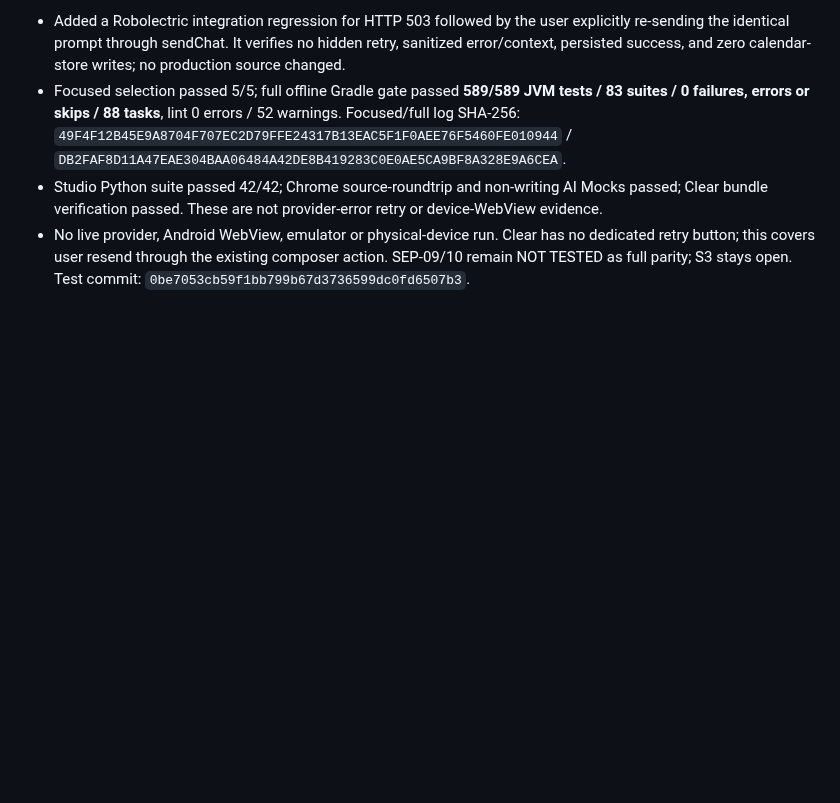
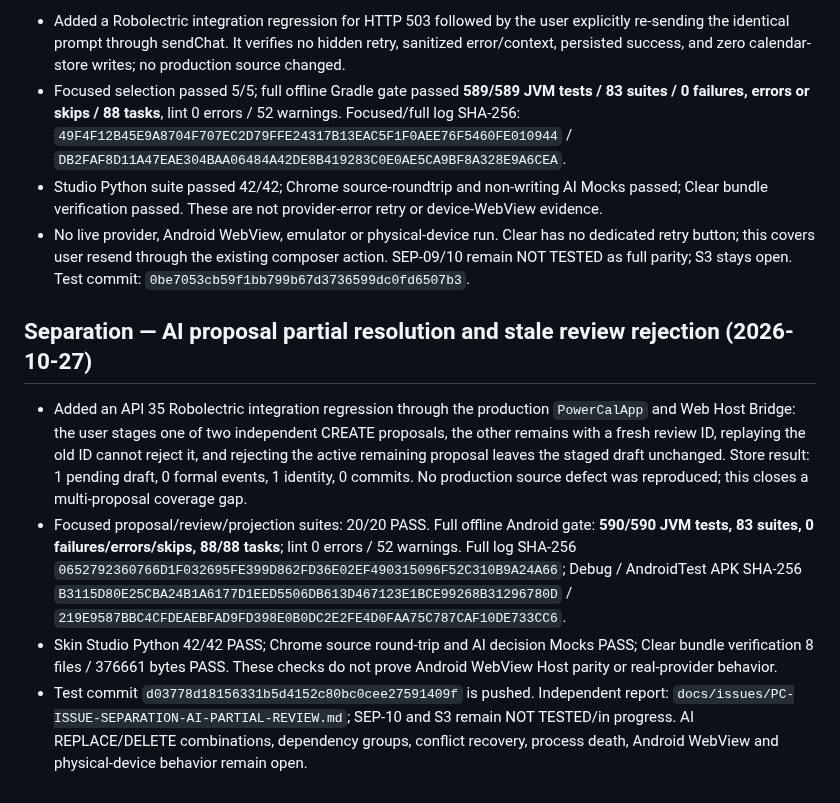
Before and after one commit to ShakeCrane/Powerful-Calendar, a Markdown page: docs/agent-handoff/PROGRESS.md, the part around the change. GitHub-like rendering; blank space fills up the shorter version.

Commit message:
docs(skin): 记录 AI 提案部分处理证据

```diff
--- a/docs/agent-handoff/PROGRESS.md
+++ b/docs/agent-handoff/PROGRESS.md
@@ -880,3 +880,10 @@ Updated: 2026-10-24
 - Focused selection passed 5/5; full offline Gradle gate passed **589/589 JVM tests / 83 suites / 0 failures, errors or skips / 88 tasks**, lint 0 errors / 52 warnings. Focused/full log SHA-256: `49F4F12B45E9A8704F707EC2D79FFE24317B13EAC5F1F0AEE76F5460FE010944` / `DB2FAF8D11A47EAE304BAA06484A42DE8B419283C0E0AE5CA9BF8A328E9A6CEA`.
 - Studio Python suite passed 42/42; Chrome source-roundtrip and non-writing AI Mocks passed; Clear bundle verification passed. These are not provider-error retry or device-WebView evidence.
 - No live provider, Android WebView, emulator or physical-device run. Clear has no dedicated retry button; this covers user resend through the existing composer action. SEP-09/10 remain NOT TESTED as full parity; S3 stays open. Test commit: `0be7053cb59f1bb799b67d3736599dc0fd6507b3`.
+
+## Separation — AI proposal partial resolution and stale review rejection (2026-10-27)
+
+- Added an API 35 Robolectric integration regression through the production `PowerCalApp` and Web Host Bridge: the user stages one of two independent CREATE proposals, the other remains with a fresh review ID, replaying the old ID cannot reject it, and rejecting the active remaining proposal leaves the staged draft unchanged. Store result: 1 pending draft, 0 formal events, 1 identity, 0 commits. No production source defect was reproduced; this closes a multi-proposal coverage gap.
+- Focused proposal/review/projection suites: 20/20 PASS. Full offline Android gate: **590/590 JVM tests, 83 suites, 0 failures/errors/skips, 88/88 tasks**; lint 0 errors / 52 warnings. Full log SHA-256 `0652792360766D1F032695FE399D862FD36E02EF490315096F52C310B9A24A66`; Debug / AndroidTest APK SHA-256 `B3115D80E25CBA24B1A6177D1EED5506DB613D467123E1BCE99268B31296780D` / `219E9587BBC4CFDEAEBFAD9FD398E0B0DC2E2FE4D0FAA75C787CAF10DE733CC6`.
+- Skin Studio Python 42/42 PASS; Chrome source round-trip and AI decision Mocks PASS; Clear bundle verification 8 files / 376661 bytes PASS. These checks do not prove Android WebView Host parity or real-provider behavior.
+- Test commit `d03778d18156331b5d4152c80bc0cee27591409f` is pushed. Independent report: `docs/issues/PC-ISSUE-SEPARATION-AI-PARTIAL-REVIEW.md`; SEP-10 and S3 remain NOT TESTED/in progress. AI REPLACE/DELETE combinations, dependency groups, conflict recovery, process death, Android WebView and physical-device behavior remain open.
```
Also changed, not shown: docs/SKIN_SEPARATION_PARITY_MATRIX_2026-10-27.md (+1 -1 lines), docs/issues/PC-ISSUE-SEPARATION-AI-PARTIAL-REVIEW.md (added, +68 -0 lines).
